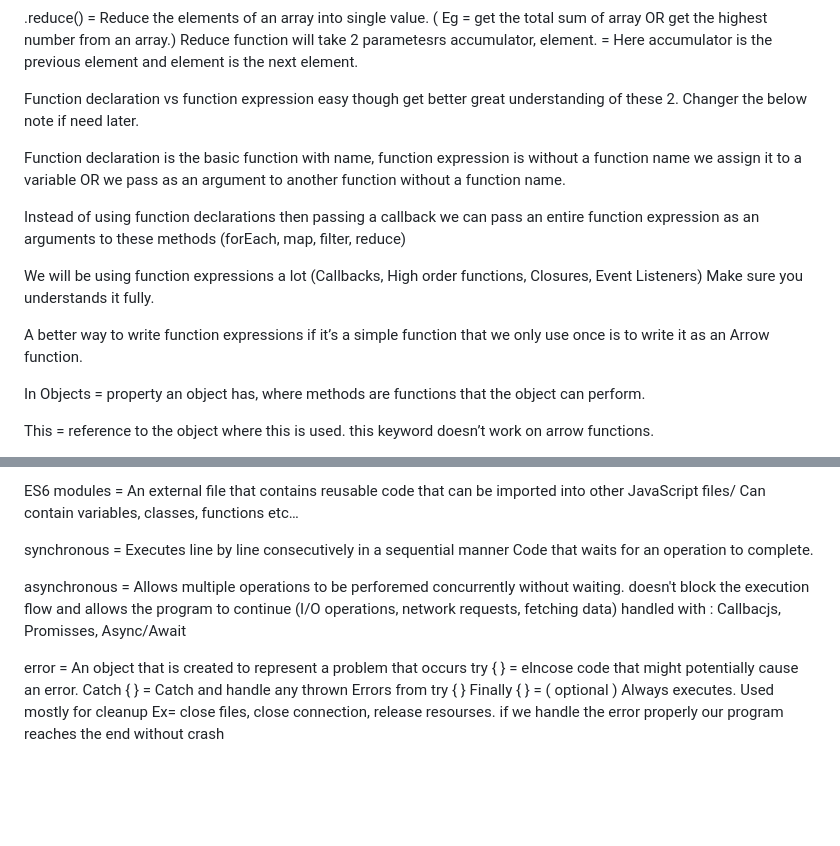
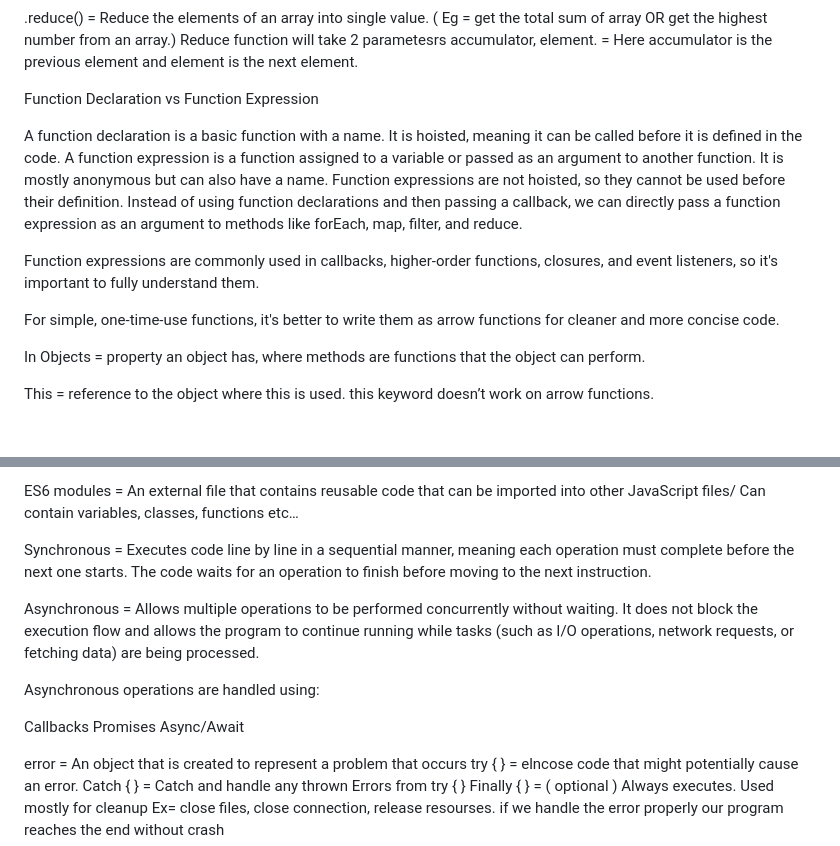
Before and after one commit to MusarrafAM/2-LFS---JavaScript-, a Markdown page: README.md, 2 parts joined by grey strips. Rendered like a GitHub page; blank space fills up the shorter version.

```diff
--- a/README.md
+++ b/README.md
@@ -32,15 +32,15 @@ Element, index, array are also provided to the map, filter reduce functions as w
 
 .reduce() = Reduce the elements of an array into single value. ( Eg = get the total sum of array OR get the highest number from an array.) Reduce function will take 2 parametesrs accumulator, element. = Here accumulator is the previous element and element is the next element.
 
-Function declaration vs function expression easy though get better great understanding of these 2. Changer the below note if need later.
+Function Declaration vs Function Expression
 
-Function declaration is the basic function with name, function expression is without a function name we assign it to a variable OR we pass as an argument to another function without a function name.
+A function declaration is a basic function with a name. It is hoisted, meaning it can be called before it is defined in the code.
+A function expression is a function assigned to a variable or passed as an argument to another function. It is mostly anonymous but can also have a name. Function expressions are not hoisted, so they cannot be used before their definition.
+Instead of using function declarations and then passing a callback, we can directly pass a function expression as an argument to methods like forEach, map, filter, and reduce.
 
-Instead of using function declarations then passing a callback we can pass an entire function expression as an arguments to these methods (forEach, map, filter, reduce)
+Function expressions are commonly used in callbacks, higher-order functions, closures, and event listeners, so it's important to fully understand them.
 
-We will be using function expressions a lot (Callbacks, High order functions, Closures, Event Listeners) Make sure you understands it fully.
-
-A better way to write function expressions if it’s a simple function that we only use once is to write it as an Arrow function.
+For simple, one-time-use functions, it's better to write them as arrow functions for cleaner and more concise code.
 
 In Objects = property an object has, where methods are functions that the object can perform.
 
@@ -74,12 +74,15 @@ setIntervel works like setTimeout except it will call a function repeatedly afte
 
 ES6 modules = An external file that contains reusable code that can be imported into other JavaScript files/ Can contain variables, classes, functions etc…
 
-synchronous = Executes line by line consecutively in a sequential manner Code that waits for an operation to complete.
+Synchronous = Executes code line by line in a sequential manner, meaning each operation must complete before the next one starts. The code waits for an operation to finish before moving to the next instruction.
 
-asynchronous = Allows multiple operations to be perforemed concurrently without waiting.
-doesn't block the execution flow and allows the program to continue
-(I/O operations, network requests, fetching data)
-handled with : Callbacjs, Promisses, Async/Await
+Asynchronous = Allows multiple operations to be performed concurrently without waiting. It does not block the execution flow and allows the program to continue running while tasks (such as I/O operations, network requests, or fetching data) are being processed.
+
+Asynchronous operations are handled using:
+
+Callbacks
+Promises
+Async/Await
 
 error = An object that is created to represent a problem that occurs
 try { } = elncose code that might potentially cause an error.
```
